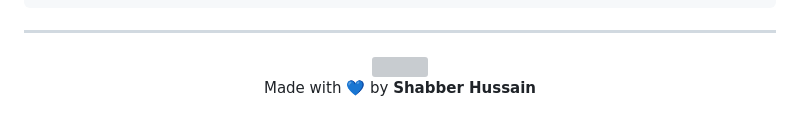
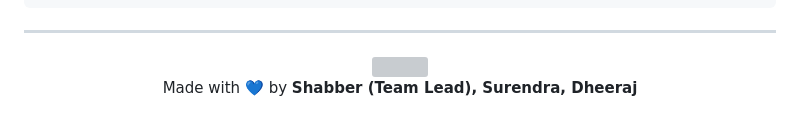
Before and after one commit to Shabber10/StockSence_India, a Markdown page: README.md, the part around the change. Rendered like a GitHub page; grey boxes are pictures that could not be loaded.

Commit message:
Update contributors in README.md

```diff
--- a/README.md
+++ b/README.md
@@ -154,5 +154,5 @@ StockSence_India/
 </div>
 
 <div align="center">
-  Made with 💙 by <strong>Shabber Hussain</strong>
+  Made with 💙 by <strong>Shabber (Team Lead), Surendra, Dheeraj</strong>
 </div>
```
